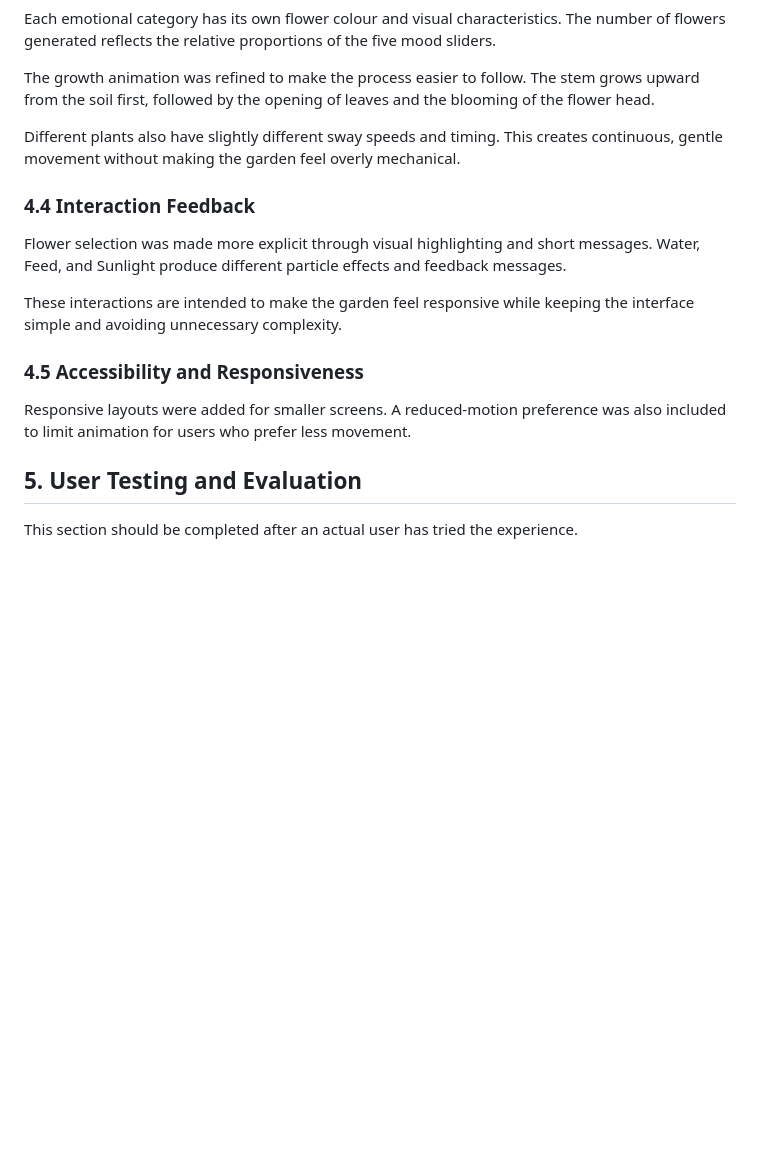
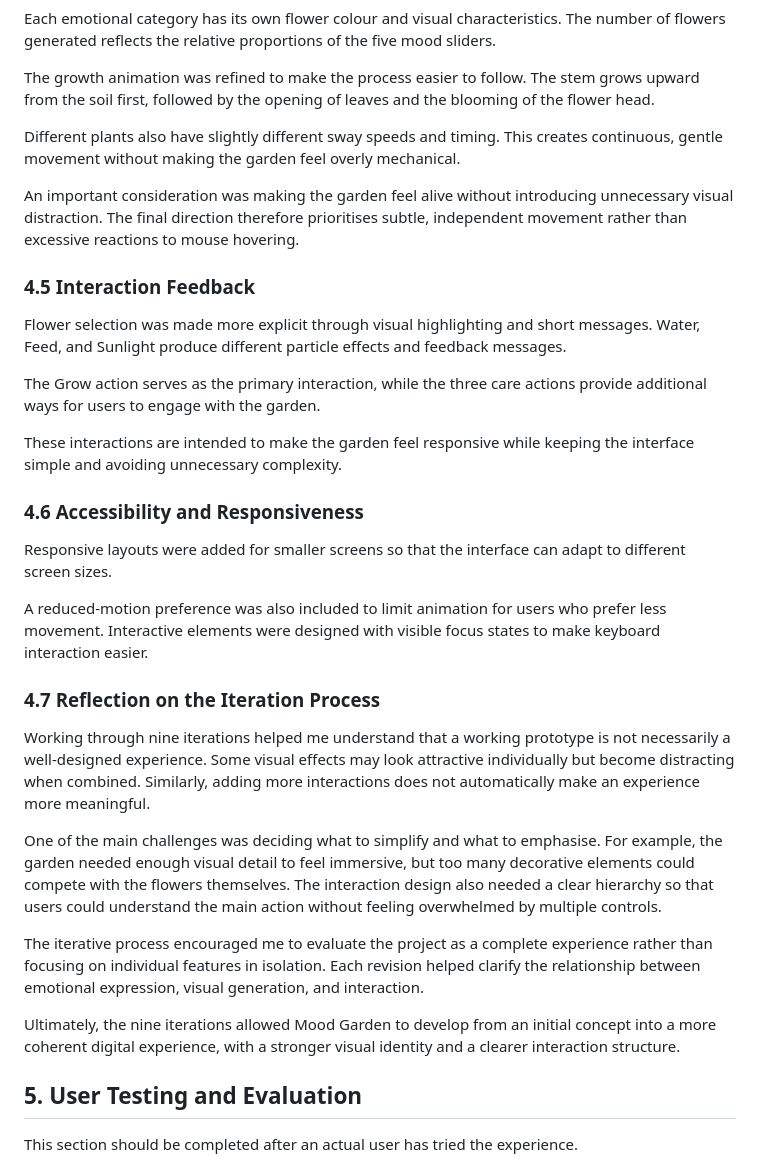
Before and after one commit to YOU-Xiu-Launa/mood-garden, a Markdown page: PROCESS.md, the part around one of its changes. GitHub-like rendering; blank space fills up the shorter version.

```diff
--- a/PROCESS.md
+++ b/PROCESS.md
@@ -58,15 +94,31 @@ The growth animation was refined to make the process easier to follow. The stem
 
 Different plants also have slightly different sway speeds and timing. This creates continuous, gentle movement without making the garden feel overly mechanical.
 
-### 4.4 Interaction Feedback
+An important consideration was making the garden feel alive without introducing unnecessary visual distraction. The final direction therefore prioritises subtle, independent movement rather than excessive reactions to mouse hovering.
+
+### 4.5 Interaction Feedback
 
 Flower selection was made more explicit through visual highlighting and short messages. Water, Feed, and Sunlight produce different particle effects and feedback messages.
 
+The Grow action serves as the primary interaction, while the three care actions provide additional ways for users to engage with the garden.
+
 These interactions are intended to make the garden feel responsive while keeping the interface simple and avoiding unnecessary complexity.
 
-### 4.5 Accessibility and Responsiveness
+### 4.6 Accessibility and Responsiveness
 
-Responsive layouts were added for smaller screens. A reduced-motion preference was also included to limit animation for users who prefer less movement.
+Responsive layouts were added for smaller screens so that the interface can adapt to different screen sizes.
+
+A reduced-motion preference was also included to limit animation for users who prefer less movement. Interactive elements were designed with visible focus states to make keyboard interaction easier.
+
+### 4.7 Reflection on the Iteration Process
+
+Working through nine iterations helped me understand that a working prototype is not necessarily a well-designed experience. Some visual effects may look attractive individually but become distracting when combined. Similarly, adding more interactions does not automatically make an experience more meaningful.
+
+One of the main challenges was deciding what to simplify and what to emphasise. For example, the garden needed enough visual detail to feel immersive, but too many decorative elements could compete with the flowers themselves. The interaction design also needed a clear hierarchy so that users could understand the main action without feeling overwhelmed by multiple controls.
+
+The iterative process encouraged me to evaluate the project as a complete experience rather than focusing on individual features in isolation. Each revision helped clarify the relationship between emotional expression, visual generation, and interaction.
+
+Ultimately, the nine iterations allowed Mood Garden to develop from an initial concept into a more coherent digital experience, with a stronger visual identity and a clearer interaction structure.
 
 ## 5. User Testing and Evaluation
 
```
Also changed, not shown: other parts of PROCESS.md (+42 -6 lines).
